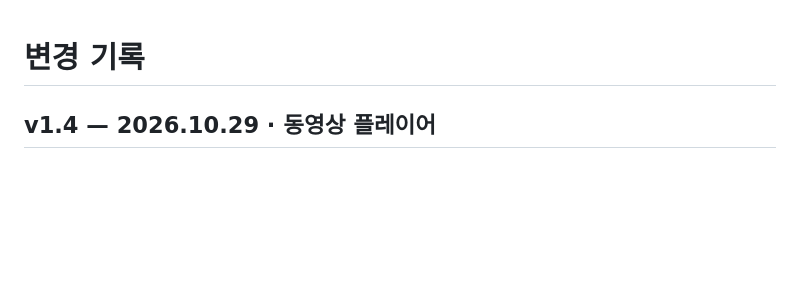
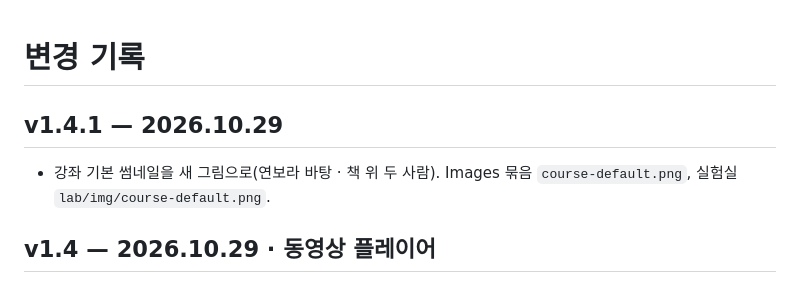
Before and after one commit to ssm5719/cl, a Markdown page: design/CHANGELOG.md, the part around the change. Rendered like a GitHub page; blank space fills up the shorter version.

```diff
--- a/design/CHANGELOG.md
+++ b/design/CHANGELOG.md
@@ -1,4 +1,8 @@
 # 변경 기록
+
+## v1.4.1 — 2026.10.29
+
+- 강좌 기본 썸네일을 새 그림으로(연보라 바탕 · 책 위 두 사람). Images 묶음 `course-default.png`, 실험실 `lab/img/course-default.png`.
 
 ## v1.4 — 2026.10.29 · 동영상 플레이어
 
```
Also changed, not shown: CLAUDE.md (+1 -0 lines), handoff/01-공통.md (+1 -1 lines), design/assets/Images/course-default.png (added), lab/img/course-default.png, 2 other files.
